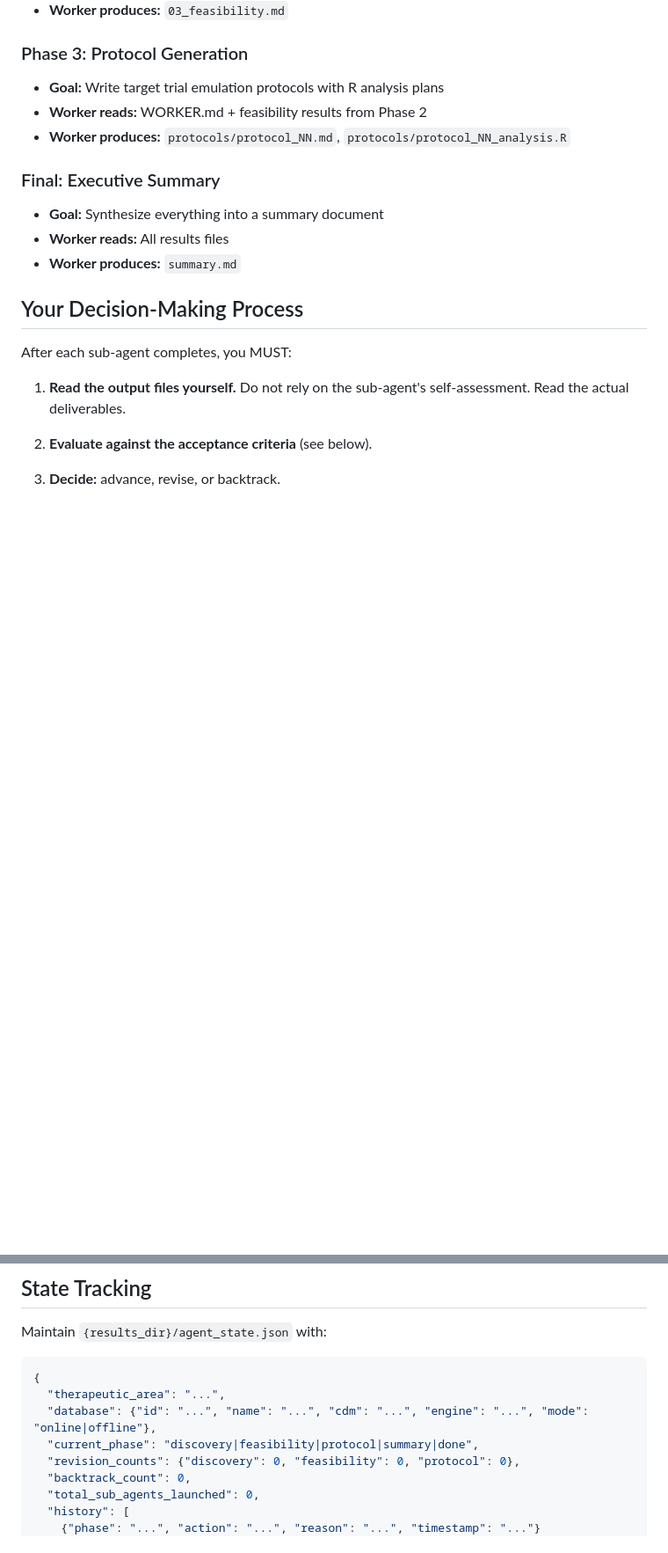
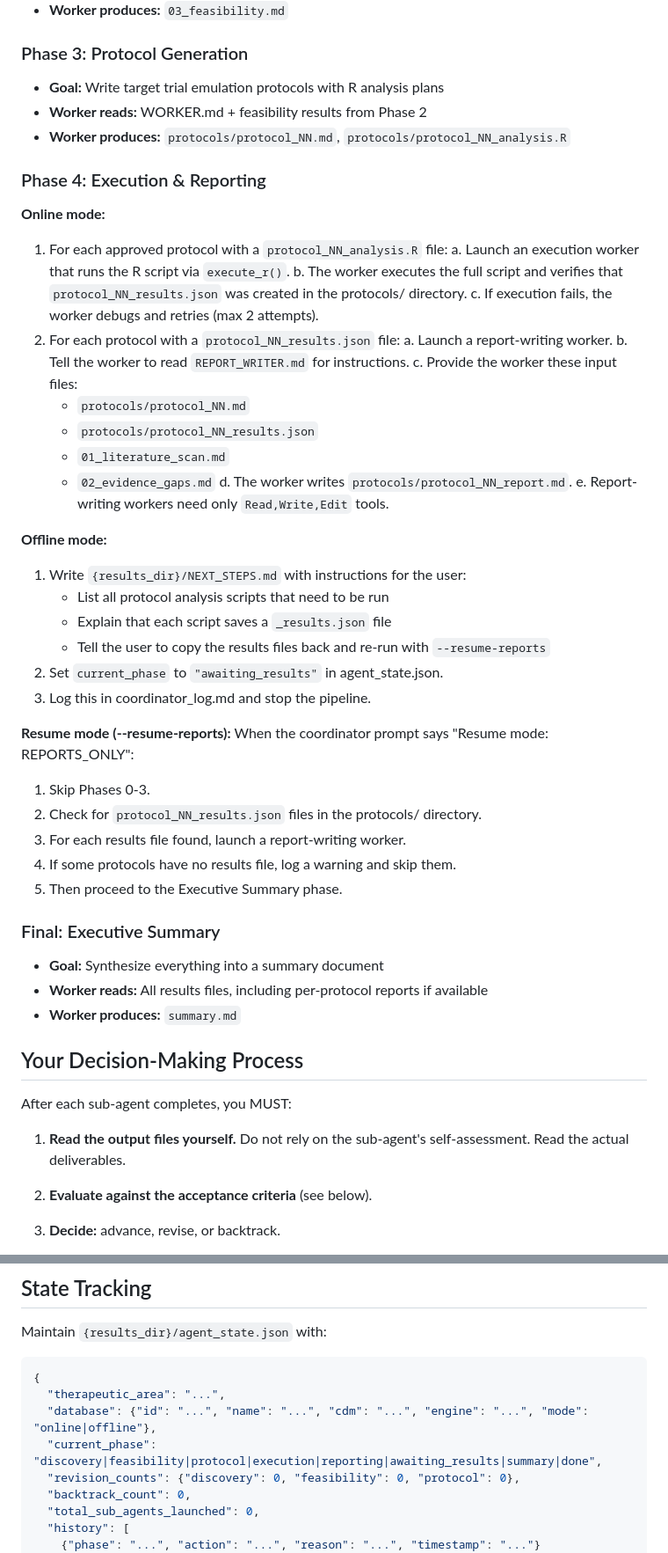
Before and after one commit to tjohnson250/AutoTTE, a Markdown page: COORDINATOR.md, 2 parts joined by grey strips. Shown at 88% size. GitHub-like rendering; blank space fills up the shorter version.

Commit message:
Add Phase 4 (Execution & Reporting) with online/offline/resume workflows
Co-Authored-By: Claude Opus 4.6 (1M context) <noreply@anthropic.com>

```diff
--- a/COORDINATOR.md
+++ b/COORDINATOR.md
@@ -151,9 +151,45 @@ If a database was configured in your initial prompt:
 - **Worker reads:** WORKER.md + feasibility results from Phase 2
 - **Worker produces:** `protocols/protocol_NN.md`, `protocols/protocol_NN_analysis.R`
 
+### Phase 4: Execution & Reporting
+
+**Online mode:**
+1. For each approved protocol with a `protocol_NN_analysis.R` file:
+   a. Launch an execution worker that runs the R script via `execute_r()`.
+   b. The worker executes the full script and verifies that
+      `protocol_NN_results.json` was created in the protocols/ directory.
+   c. If execution fails, the worker debugs and retries (max 2 attempts).
+2. For each protocol with a `protocol_NN_results.json` file:
+   a. Launch a report-writing worker.
+   b. Tell the worker to read `REPORT_WRITER.md` for instructions.
+   c. Provide the worker these input files:
+      - `protocols/protocol_NN.md`
+      - `protocols/protocol_NN_results.json`
+      - `01_literature_scan.md`
+      - `02_evidence_gaps.md`
+   d. The worker writes `protocols/protocol_NN_report.md`.
+   e. Report-writing workers need only `Read,Write,Edit` tools.
+
+**Offline mode:**
+1. Write `{results_dir}/NEXT_STEPS.md` with instructions for the user:
+   - List all protocol analysis scripts that need to be run
+   - Explain that each script saves a `_results.json` file
+   - Tell the user to copy the results files back and re-run with
+     `--resume-reports`
+2. Set `current_phase` to `"awaiting_results"` in agent_state.json.
+3. Log this in coordinator_log.md and stop the pipeline.
+
+**Resume mode (--resume-reports):**
+When the coordinator prompt says "Resume mode: REPORTS_ONLY":
+1. Skip Phases 0-3.
+2. Check for `protocol_NN_results.json` files in the protocols/ directory.
+3. For each results file found, launch a report-writing worker.
+4. If some protocols have no results file, log a warning and skip them.
+5. Then proceed to the Executive Summary phase.
+
 ### Final: Executive Summary
 - **Goal:** Synthesize everything into a summary document
-- **Worker reads:** All results files
+- **Worker reads:** All results files, including per-protocol reports if available
 - **Worker produces:** `summary.md`
 
 ## Your Decision-Making Process
@@ -320,7 +373,7 @@ Maintain `{results_dir}/agent_state.json` with:
 {
   "therapeutic_area": "...",
   "database": {"id": "...", "name": "...", "cdm": "...", "engine": "...", "mode": "online|offline"},
-  "current_phase": "discovery|feasibility|protocol|summary|done",
+  "current_phase": "discovery|feasibility|protocol|execution|reporting|awaiting_results|summary|done",
   "revision_counts": {"discovery": 0, "feasibility": 0, "protocol": 0},
   "backtrack_count": 0,
   "total_sub_agents_launched": 0,
```
Also changed, not shown: other parts of COORDINATOR.md (+17 -0 lines).
